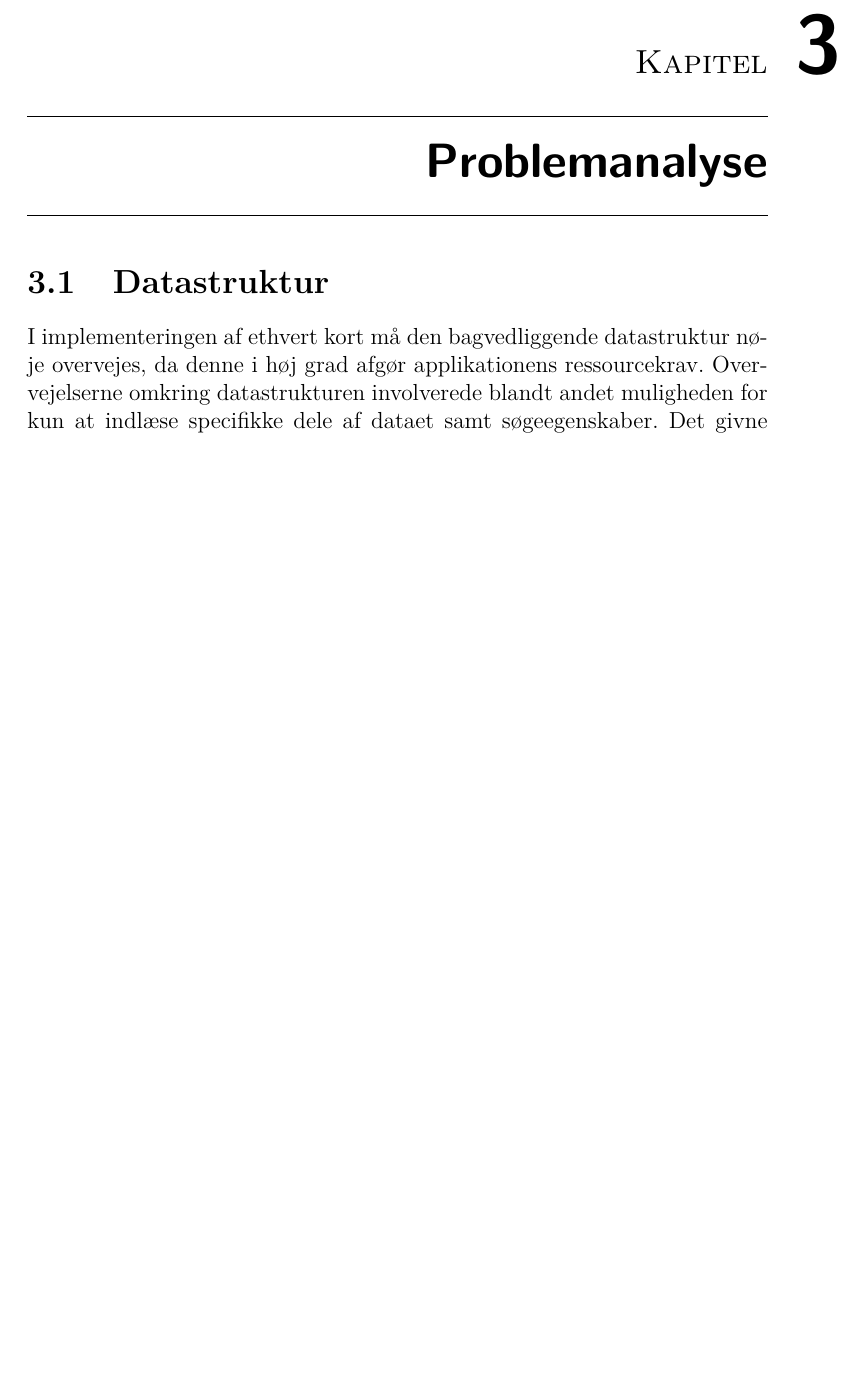
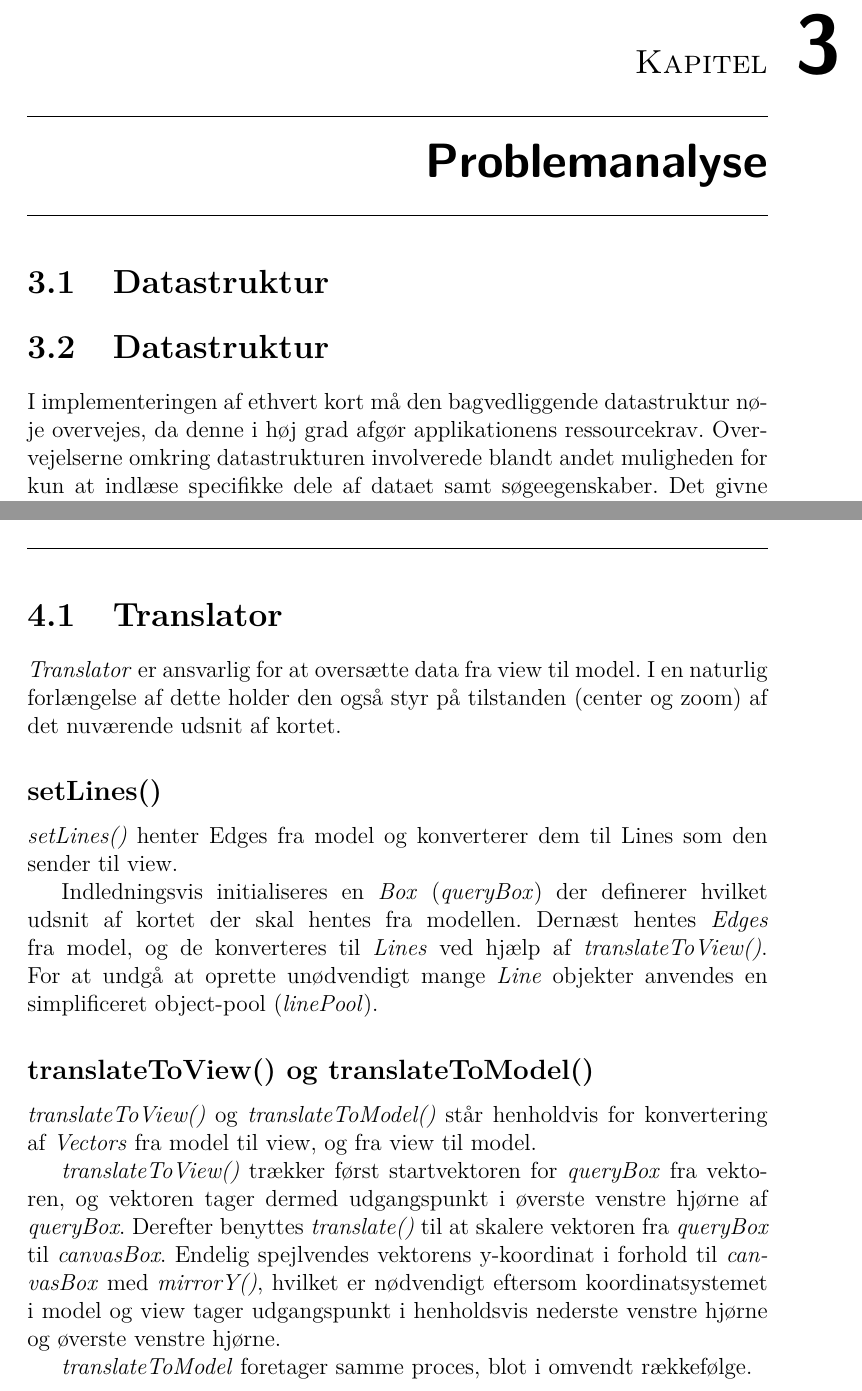
Before and after one commit to mywonderchild/ITU1aarsgruppeJ, a LaTeX book (Rapport/main.tex, which reads Rapport/Problemanalyse/Datastruktur.tex): part of page 4 of 16 before the commit and two parts of pages 4 and 5 of 16 after it, the two joined at a grey line, cut so that both start at the same text, the shorter picture padded with empty space. Compiled offline with pdfLaTeX.

```diff
--- a/Rapport/Problemanalyse/Datastruktur.tex
+++ b/Rapport/Problemanalyse/Datastruktur.tex
@@ -1,4 +1,5 @@
-\label{datastruktur}
+\section{Datastruktur}
+\label{sec:datastruktur}
 I implementeringen af ethvert kort må den bagvedliggende datastruktur nøje overvejes, da denne i høj grad afgør applikationens ressourcekrav. Overvejelserne omkring datastrukturen involverede blandt andet muligheden for kun at indlæse specifikke dele af dataet samt søgeegenskaber. Det givne datasæt består af punkter og tilhørende linjesegmenter, som forbinder to punkter. Punkterne indeholder information om deres individuelle placering, mens linjesegmenterne er forbundet med en række forskellige oplysninger såsom vejnavn og -type. Da kortdataet består af linjesegmenter, er det også af betydning, at disse kan repræsenteres gennemførligt. Værd at overveje var også datastørrelsen - datakilden fra Krak indeholder over en million punkter, og disse skal på ethvert tidspunkt under programkørslen kunne tilgås hurtigt.
 
 To forskellige datastrukturer syntes besidde de nævnte egenskaber: en sorteret tabel og et quadtree. Den sorterede tabel brillere med en ukompliceret implementering. En quadtree-struktur, mens kompliceret at implementere, udmærker sig derimod ved dens simple datasegmentering samt hastige indlæsning af specifikke områder. Derudover er det muligt at justere centrale dele af en quadtree-struktur, så denne indpasses datakilden. Det vurderedes at quadtree-strukturen ville udmunde i en både hurtigere og mere dynamisk datastruktur, og således sås som den mest passende løsning.
```
Also changed, not shown: Rapport/Bilag/Bilag.tex (+0 -3 lines), Rapport/Bilag/forventningstabelBox.tex (+2 -0 lines), Rapport/Bilag/forventningstabelVector.tex (+2 -0 lines), Rapport/Implementationsbeskrivelse/Implementationsbeskrivelse.tex (+1 -0 lines).
